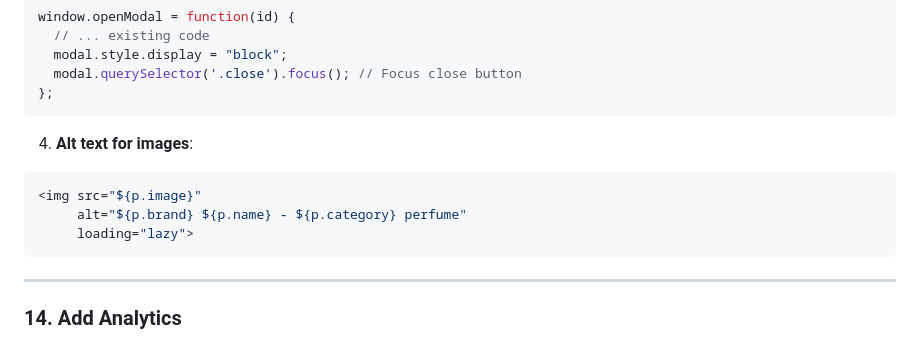
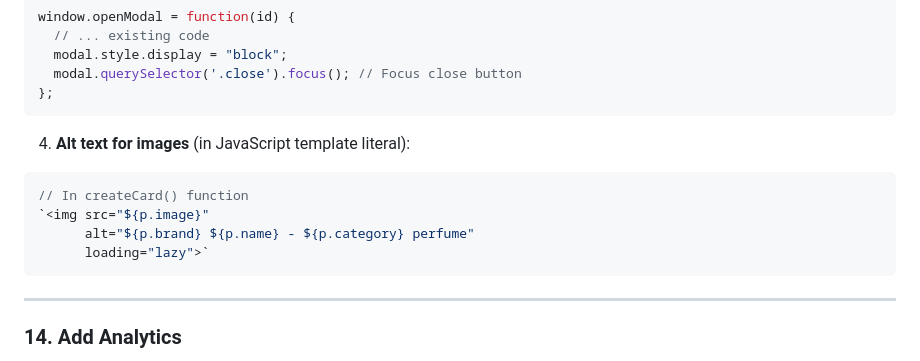
Before and after one commit to Larpie3/luxperfumes, a Markdown page: IMPROVEMENTS.md, the part around the change. Rendered like a GitHub page.

````diff
--- a/IMPROVEMENTS.md
+++ b/IMPROVEMENTS.md
@@ -307,11 +307,12 @@ window.openModal = function(id) {
 };
 ```
 
-4. **Alt text for images**:
+4. **Alt text for images** (in JavaScript template literal):
 ```javascript
-<img src="${p.image}"
-     alt="${p.brand} ${p.name} - ${p.category} perfume"
-     loading="lazy">
+// In createCard() function
+`<img src="${p.image}"
+      alt="${p.brand} ${p.name} - ${p.category} perfume"
+      loading="lazy">`
 ```
 
 ---
````
Also changed, not shown: README.md (+8 -2 lines).
